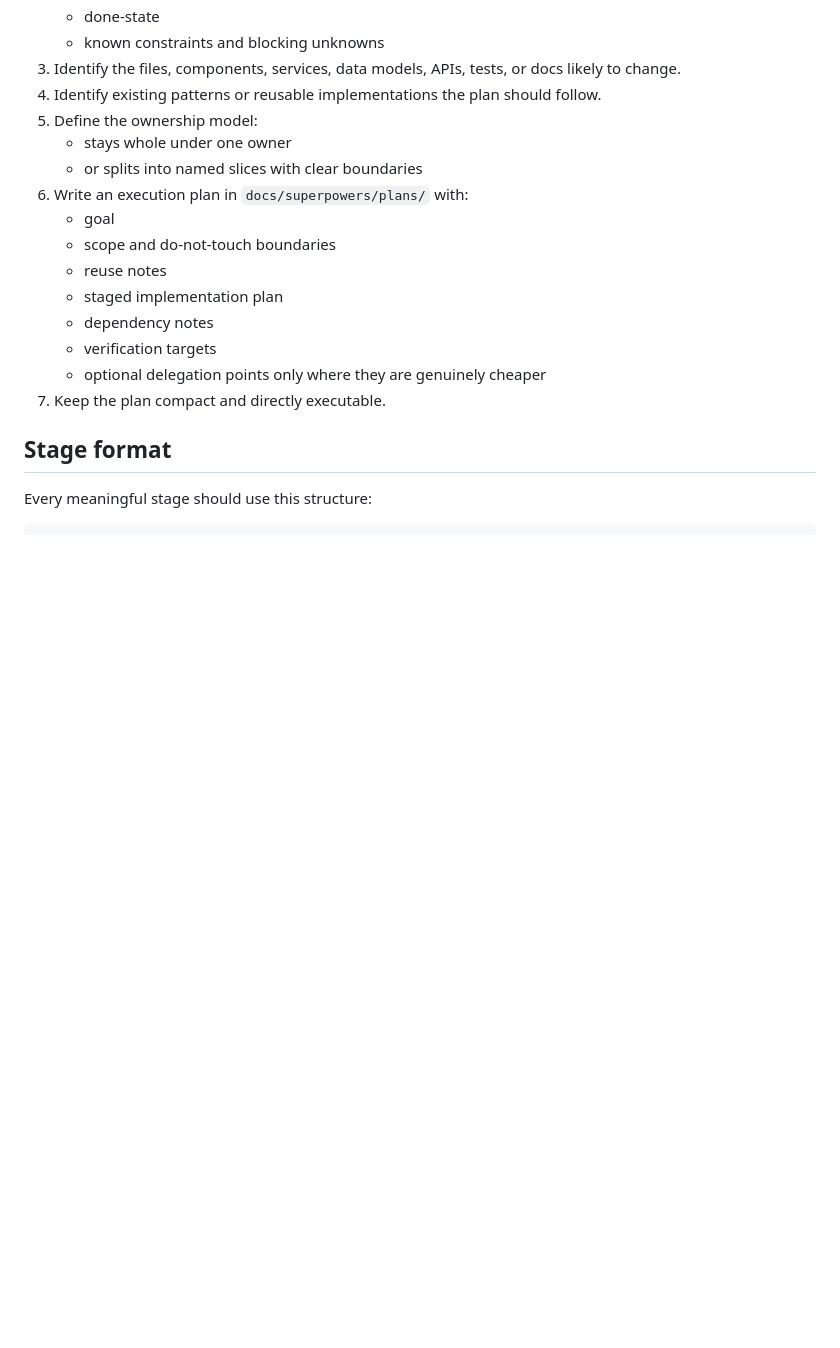
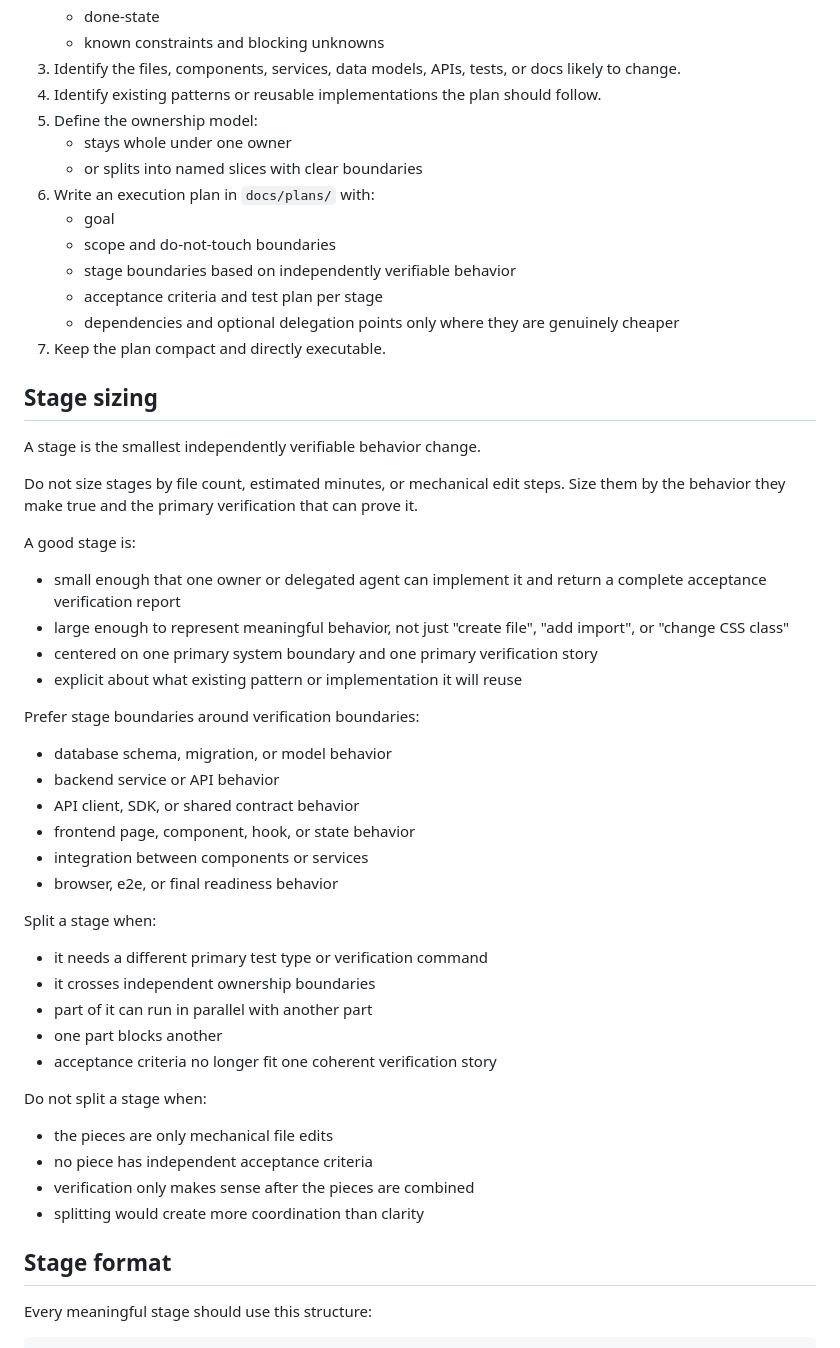
Before and after one commit to blockedby/pi-agent-setup, a Markdown page: skills/aad-plan-writing/SKILL.md, the part around one of its changes. GitHub-like rendering; blank space fills up the shorter version.

Commit message:
Clarify AAD plan stage sizing

```diff
--- a/skills/aad-plan-writing/SKILL.md
+++ b/skills/aad-plan-writing/SKILL.md
@@ -27,15 +27,50 @@ A good AAD plan is operational: it states what will change, what will prove each
 5. Define the ownership model:
    - stays whole under one owner
    - or splits into named slices with clear boundaries
-6. Write an execution plan in `docs/superpowers/plans/` with:
+6. Write an execution plan in `docs/plans/` with:
    - goal
    - scope and do-not-touch boundaries
-   - reuse notes
-   - staged implementation plan
-   - dependency notes
-   - verification targets
-   - optional delegation points only where they are genuinely cheaper
+   - stage boundaries based on independently verifiable behavior
+   - acceptance criteria and test plan per stage
+   - dependencies and optional delegation points only where they are genuinely cheaper
 7. Keep the plan compact and directly executable.
+
+## Stage sizing
+
+A stage is the smallest independently verifiable behavior change.
+
+Do not size stages by file count, estimated minutes, or mechanical edit steps. Size them by the behavior they make true and the primary verification that can prove it.
+
+A good stage is:
+
+- small enough that one owner or delegated agent can implement it and return a complete acceptance verification report
+- large enough to represent meaningful behavior, not just "create file", "add import", or "change CSS class"
+- centered on one primary system boundary and one primary verification story
+- explicit about what existing pattern or implementation it will reuse
+
+Prefer stage boundaries around verification boundaries:
+
+- database schema, migration, or model behavior
+- backend service or API behavior
+- API client, SDK, or shared contract behavior
+- frontend page, component, hook, or state behavior
+- integration between components or services
+- browser, e2e, or final readiness behavior
+
+Split a stage when:
+
+- it needs a different primary test type or verification command
+- it crosses independent ownership boundaries
+- part of it can run in parallel with another part
+- one part blocks another
+- acceptance criteria no longer fit one coherent verification story
+
+Do not split a stage when:
+
+- the pieces are only mechanical file edits
+- no piece has independent acceptance criteria
+- verification only makes sense after the pieces are combined
+- splitting would create more coordination than clarity
 
 ## Stage format
 
```
Also changed, not shown: other parts of skills/aad-plan-writing/SKILL.md (+14 -15 lines).
